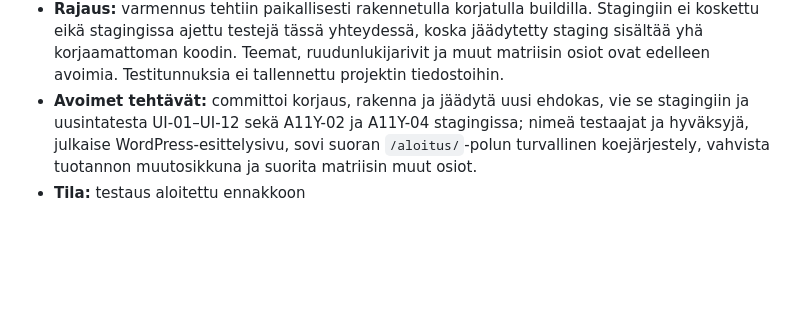
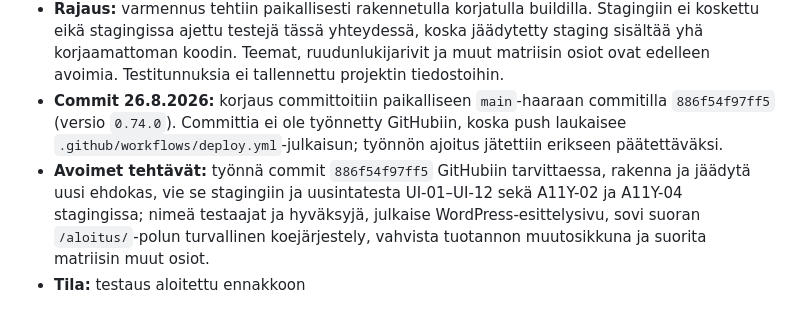
Before and after one commit to Eerotuomenoksa/Aloitussivu, a Markdown page: docs/julkaisupaivakirja-2026-09.md, the part around the change. Drawn GitHub-style; blank space fills up the shorter version.

Commit message:
Kirjaa REL-11 korjauksen commit-tunniste paivakirjaan

```diff
--- a/docs/julkaisupaivakirja-2026-09.md
+++ b/docs/julkaisupaivakirja-2026-09.md
@@ -437,5 +437,6 @@ Tähän tiedostoon kirjataan päiväkohtaisten työpakettien tila. Salaisuuksia,
 - **Korjauksen jälkeinen varmennus:** `npx tsc --noEmit` ei ilmoittanut virheitä ja tuotantobuild valmistui. Tiukka näkymämatriisi antoi 12/12 PASS. Näppäimistökoe: 40 peräkkäistä sarkainpainallusta pysyi paneelin sisällä, vaihto-sarkain pysyi paneelin sisällä, Esc sulki paneelin ja palautti fokuksen `Avaa asetukset` -painikkeeseen, ja avauspainikkeen `aria-expanded` palautui arvoon `false`.
 - **Vaikutus jäädytykseen:** korjaus muuttaa `App.tsx`- ja `index.css`-tiedostoja, joten pääbundlen tiiviste muuttuu. Ehdokas `REL-10-v0.73.1-b28578557e5a` ei siis enää vastaa korjattua koodia. Ennen REL-11-portin hyväksyntää tarvitaan uusi commit, uusi ehdokasbuild, uusi staging-vienti ja uusi jäädytys. PRE-01 ja PRE-03 päivitetään uuden ehdokkaan tunnisteilla, ja UI-01–UI-12 sekä A11Y-02 ja A11Y-04 ajetaan uudelleen stagingissa.
 - **Rajaus:** varmennus tehtiin paikallisesti rakennetulla korjatulla buildilla. Stagingiin ei koskettu eikä stagingissa ajettu testejä tässä yhteydessä, koska jäädytetty staging sisältää yhä korjaamattoman koodin. Teemat, ruudunlukijarivit ja muut matriisin osiot ovat edelleen avoimia. Testitunnuksia ei tallennettu projektin tiedostoihin.
-- **Avoimet tehtävät:** committoi korjaus, rakenna ja jäädytä uusi ehdokas, vie se stagingiin ja uusintatesta UI-01–UI-12 sekä A11Y-02 ja A11Y-04 stagingissa; nimeä testaajat ja hyväksyjä, julkaise WordPress-esittelysivu, sovi suoran `/aloitus/`-polun turvallinen koejärjestely, vahvista tuotannon muutosikkuna ja suorita matriisin muut osiot.
+- **Commit 26.8.2026:** korjaus committoitiin paikalliseen `main`-haaraan commitilla `886f54f97ff5` (versio `0.74.0`). Committia ei ole työnnetty GitHubiin, koska push laukaisee `.github/workflows/deploy.yml`-julkaisun; työnnön ajoitus jätettiin erikseen päätettäväksi.
+- **Avoimet tehtävät:** työnnä commit `886f54f97ff5` GitHubiin tarvittaessa, rakenna ja jäädytä uusi ehdokas, vie se stagingiin ja uusintatesta UI-01–UI-12 sekä A11Y-02 ja A11Y-04 stagingissa; nimeä testaajat ja hyväksyjä, julkaise WordPress-esittelysivu, sovi suoran `/aloitus/`-polun turvallinen koejärjestely, vahvista tuotannon muutosikkuna ja suorita matriisin muut osiot.
 - **Tila:** testaus aloitettu ennakkoon
```
